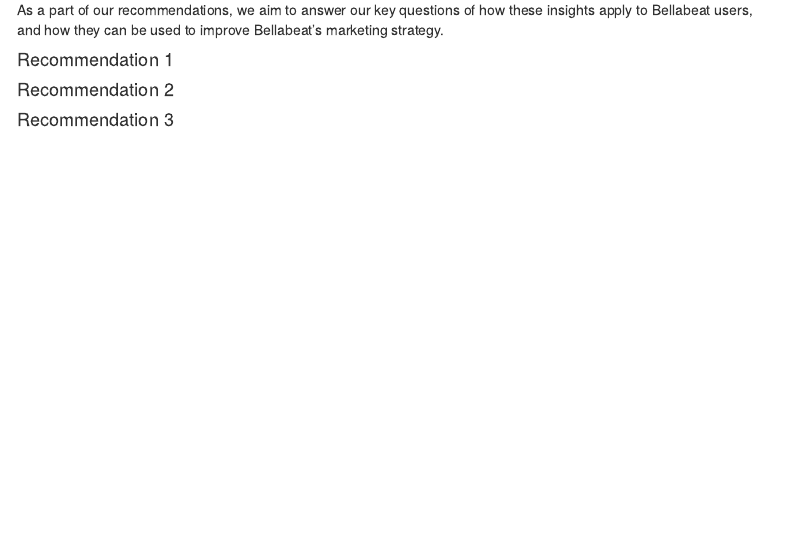
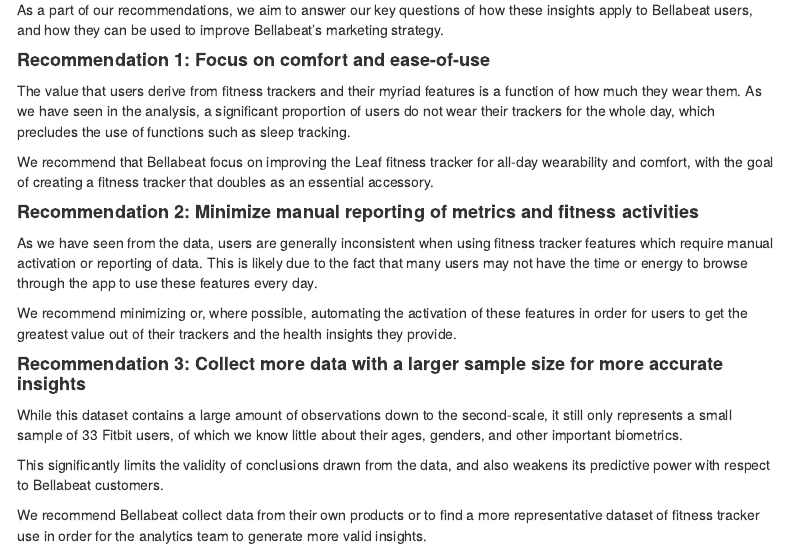
Before and after one commit to jeffbai996/bellabeat_case_study, an R Markdown document (bellabeat_case_study.Rmd): the page in a window 1100 px wide, from 9870 px down. Rendered offline with R 4.5, knitr and Pandoc, with nearby package versions; menus at the side of the page are left out; long lines of code are wrapped.

Commit message:
Completed recommendations, first draft done

```diff
--- a/bellabeat_case_study.Rmd
+++ b/bellabeat_case_study.Rmd
@@ -486,8 +486,21 @@
 ## Recommendations
 As a part of our recommendations, we aim to answer our key questions of how these insights apply to Bellabeat users, and how they can be used to improve Bellabeat's marketing strategy.
 
-#### Recommendation 1
+#### **Recommendation 1: Focus on comfort and ease-of-use**
+The value that users derive from fitness trackers and their myriad features is a function of how much they wear them. As we have seen in the analysis, a significant proportion of users do not wear their trackers for the whole day, which precludes the use of functions such as sleep tracking.
 
-#### Recommendation 2
+We recommend that Bellabeat focus on improving the Leaf fitness tracker for all-day wearability and comfort, with the goal of creating a fitness tracker that doubles as an essential accessory.
 
-#### Recommendation 3
+#### **Recommendation 2: Minimize manual reporting of metrics and fitness activities**
+As we have seen from the data, users are generally inconsistent when using fitness tracker features which require manual activation or reporting of data. This is likely due to the fact that many users may not have the time or energy to browse through the app to use these features every day.
+
+We recommend minimizing or, where possible, automating the activation of these features in order for users to get the greatest value out of their trackers and the health insights they provide.
+
+#### **Recommendation 3: Collect more data with a larger sample size for more accurate insights**
+While this dataset contains a large amount of observations down to the second-scale, it still only represents a small sample of 33 Fitbit users, of which we know little about their ages, genders, and other important biometrics.
+
+This significantly limits the validity of conclusions drawn from the data, and also weakens its predictive power with respect to Bellabeat customers.
+
+We recommend Bellabeat collect data from their own products or to find a more representative dataset of fitness tracker use in order for the analytics team to generate more valid insights.
+
+<div class="tocify-extend-page" data-unique="tocify-extend-page" style="height: 0;"></div>
```
